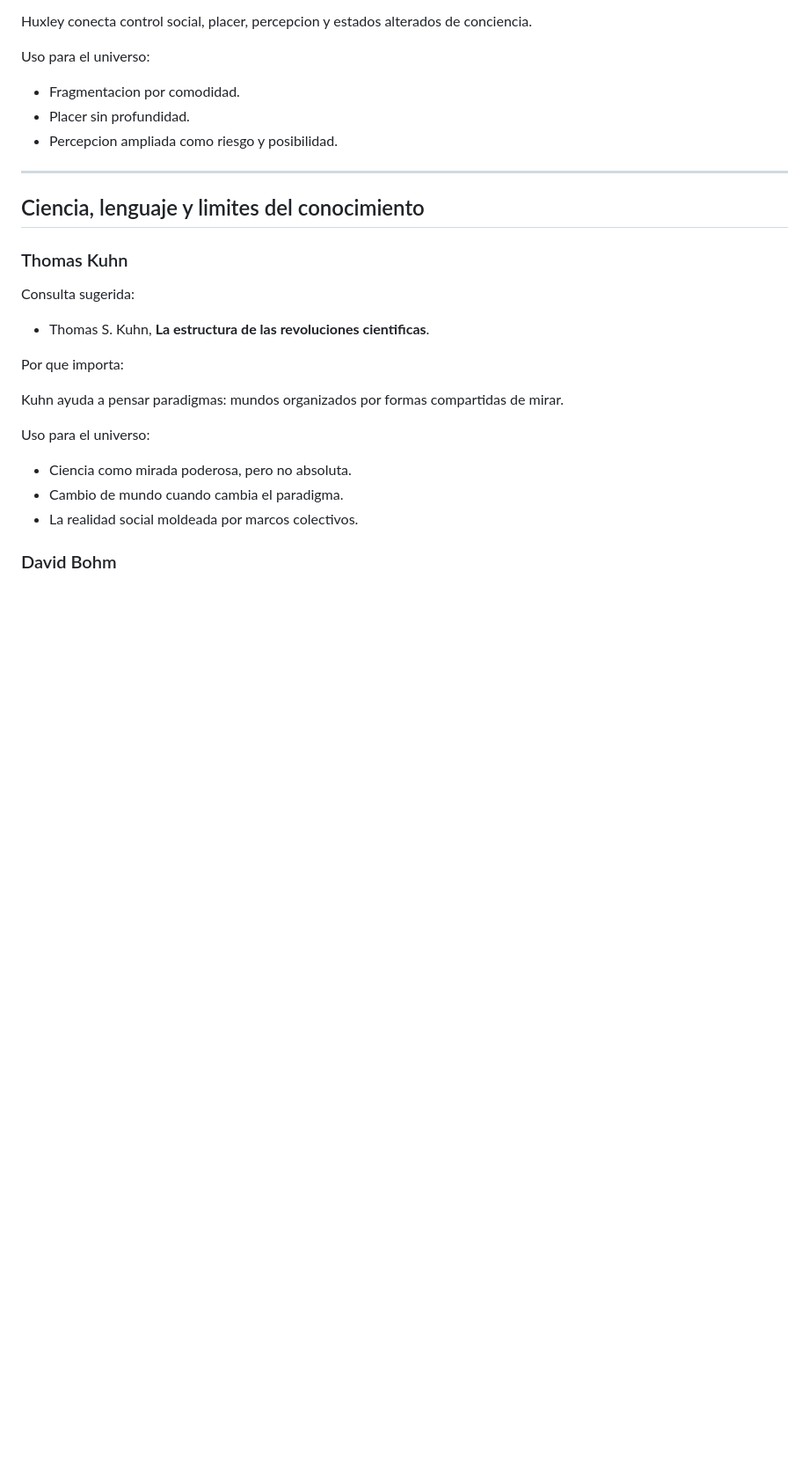
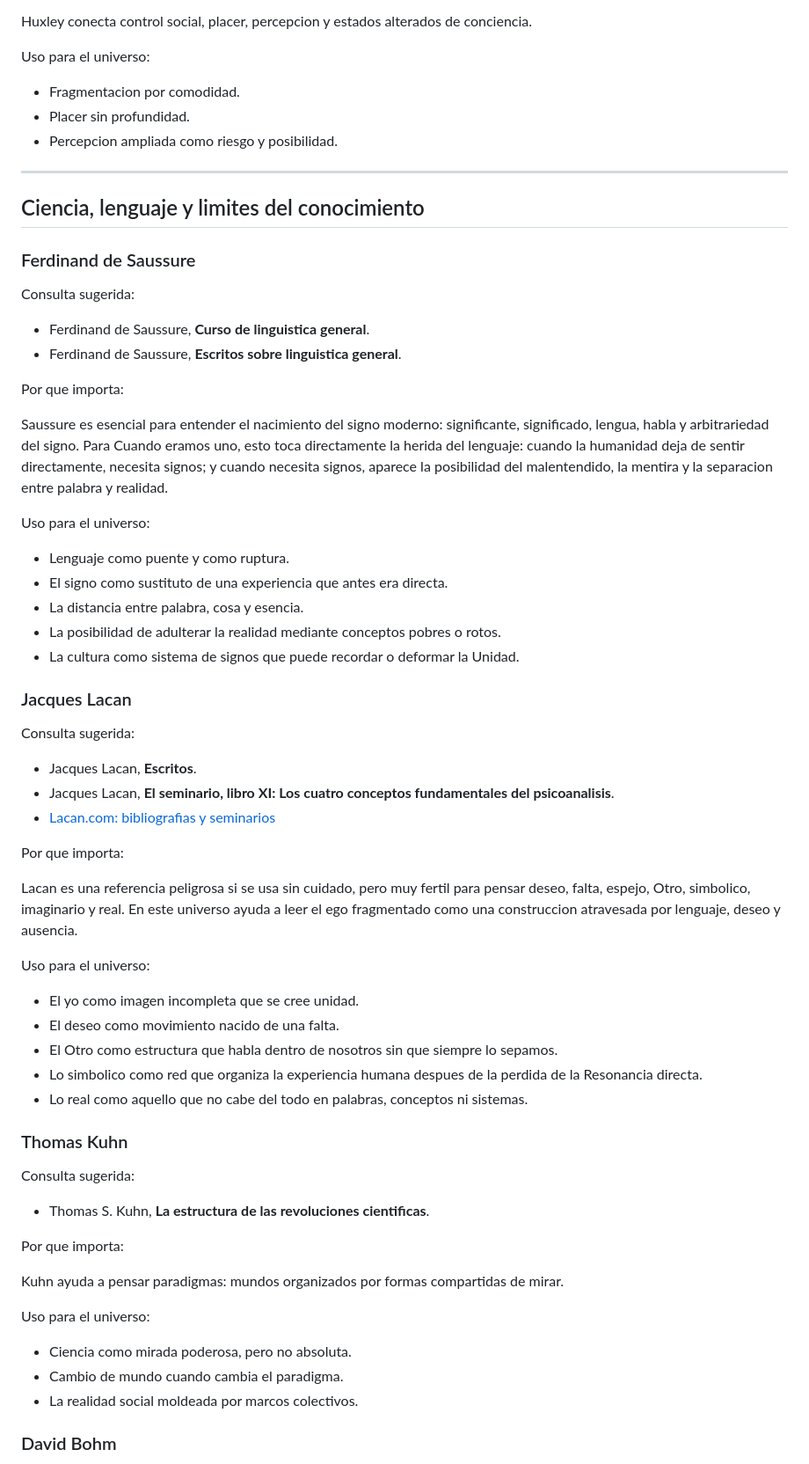
Before and after one commit to jorgerubalcavar-sketch/cuando-eramos-uno, a Markdown page: bibliografia_consulta.md, the part around one of its changes. Shown at 88% size. GitHub-like rendering; blank space fills up the shorter version.

```diff
--- a/bibliografia_consulta.md
+++ b/bibliografia_consulta.md
@@ -603,6 +644,45 @@ Uso para el universo:
 
 ## Ciencia, lenguaje y limites del conocimiento
 
+### Ferdinand de Saussure
+
+Consulta sugerida:
+
+- Ferdinand de Saussure, **Curso de linguistica general**.
+- Ferdinand de Saussure, **Escritos sobre linguistica general**.
+
+Por que importa:
+
+Saussure es esencial para entender el nacimiento del signo moderno: significante, significado, lengua, habla y arbitrariedad del signo. Para Cuando eramos uno, esto toca directamente la herida del lenguaje: cuando la humanidad deja de sentir directamente, necesita signos; y cuando necesita signos, aparece la posibilidad del malentendido, la mentira y la separacion entre palabra y realidad.
+
+Uso para el universo:
+
+- Lenguaje como puente y como ruptura.
+- El signo como sustituto de una experiencia que antes era directa.
+- La distancia entre palabra, cosa y esencia.
+- La posibilidad de adulterar la realidad mediante conceptos pobres o rotos.
+- La cultura como sistema de signos que puede recordar o deformar la Unidad.
+
+### Jacques Lacan
+
+Consulta sugerida:
+
+- Jacques Lacan, **Escritos**.
+- Jacques Lacan, **El seminario, libro XI: Los cuatro conceptos fundamentales del psicoanalisis**.
+- [Lacan.com: bibliografias y seminarios](https://www.lacan.com/lacan1.htm)
+
+Por que importa:
+
+Lacan es una referencia peligrosa si se usa sin cuidado, pero muy fertil para pensar deseo, falta, espejo, Otro, simbolico, imaginario y real. En este universo ayuda a leer el ego fragmentado como una construccion atravesada por lenguaje, deseo y ausencia.
+
+Uso para el universo:
+
+- El yo como imagen incompleta que se cree unidad.
+- El deseo como movimiento nacido de una falta.
+- El Otro como estructura que habla dentro de nosotros sin que siempre lo sepamos.
+- Lo simbolico como red que organiza la experiencia humana despues de la perdida de la Resonancia directa.
+- Lo real como aquello que no cabe del todo en palabras, conceptos ni sistemas.
+
 ### Thomas Kuhn
 
 Consulta sugerida:
```
Also changed, not shown: other parts of bibliografia_consulta.md (+41 -0 lines).
